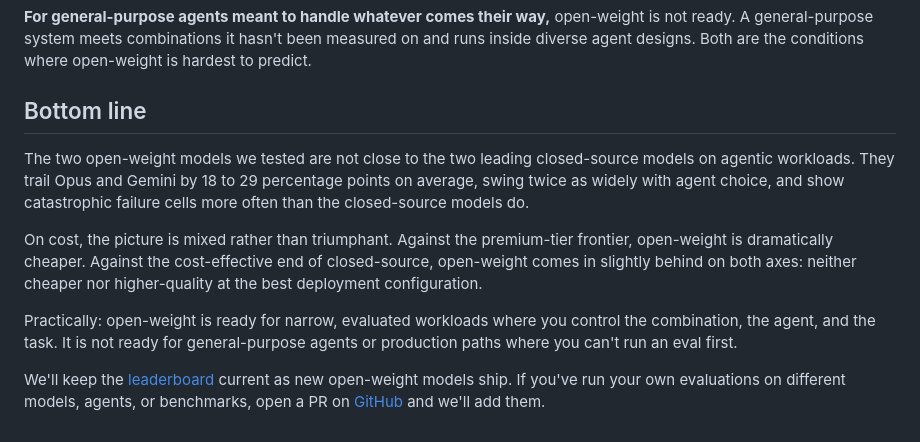
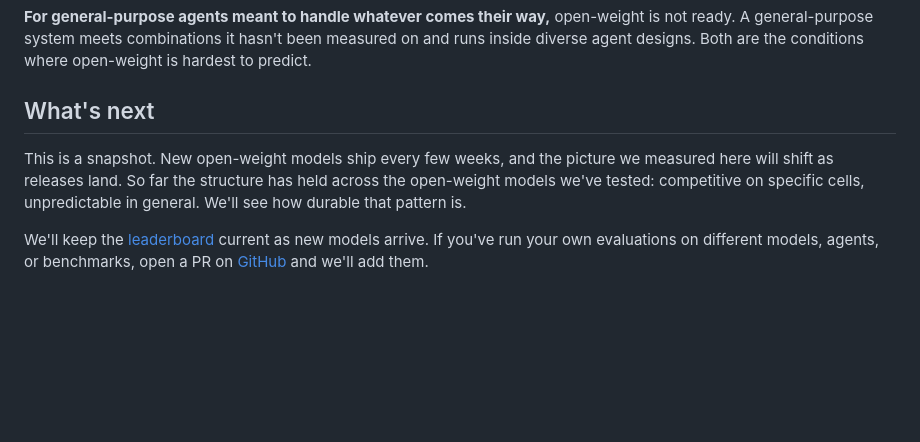
Before and after one commit to Exgentic/exgentic.github.io, a Markdown page: blogs/open-weight-agents/blog.md, the part around the change. GitHub-like rendering; blank space fills up the shorter version.

Commit message:
Replace Bottom line recap with focused 'What's next' close
The previous Bottom line was 75% recap of earlier sections (variance, sinks, cost), competing with §What this means for deployment for the same closing slot. Replace with a single section that:
- Frames the post as a snapshot (acknowledges the picture moves)
- States what's held stable across the open-weight models tested
- Gives the unhedged CTA with the leaderboard link

```diff
--- a/blogs/open-weight-agents/blog.md
+++ b/blogs/open-weight-agents/blog.md
@@ -104,12 +104,8 @@ DeepSeek retains one specific niche: at absolute minimum cost with no quality fl
 
 **For general-purpose agents meant to handle whatever comes their way,** open-weight is not ready. A general-purpose system meets combinations it hasn't been measured on and runs inside diverse agent designs. Both are the conditions where open-weight is hardest to predict.
 
-## Bottom line
+## What's next
 
-The two open-weight models we tested are not close to the two leading closed-source models on agentic workloads. They trail Opus and Gemini by 18 to 29 percentage points on average, swing twice as widely with agent choice, and show catastrophic failure cells more often than the closed-source models do.
+This is a snapshot. New open-weight models ship every few weeks, and the picture we measured here will shift as releases land. So far the structure has held across the open-weight models we've tested: competitive on specific cells, unpredictable in general. We'll see how durable that pattern is.
 
-On cost, the picture is mixed rather than triumphant. Against the premium-tier frontier, open-weight is dramatically cheaper. Against the cost-effective end of closed-source, open-weight comes in slightly behind on both axes: neither cheaper nor higher-quality at the best deployment configuration.
-
-Practically: open-weight is ready for narrow, evaluated workloads where you control the combination, the agent, and the task. It is not ready for general-purpose agents or production paths where you can't run an eval first.
-
-We'll keep the [leaderboard](https://www.exgentic.ai) current as new open-weight models ship. If you've run your own evaluations on different models, agents, or benchmarks, open a PR on [GitHub](https://github.com/Exgentic/exgentic) and we'll add them.
+We'll keep the [leaderboard](https://www.exgentic.ai) current as new models arrive. If you've run your own evaluations on different models, agents, or benchmarks, open a PR on [GitHub](https://github.com/Exgentic/exgentic) and we'll add them.
```
